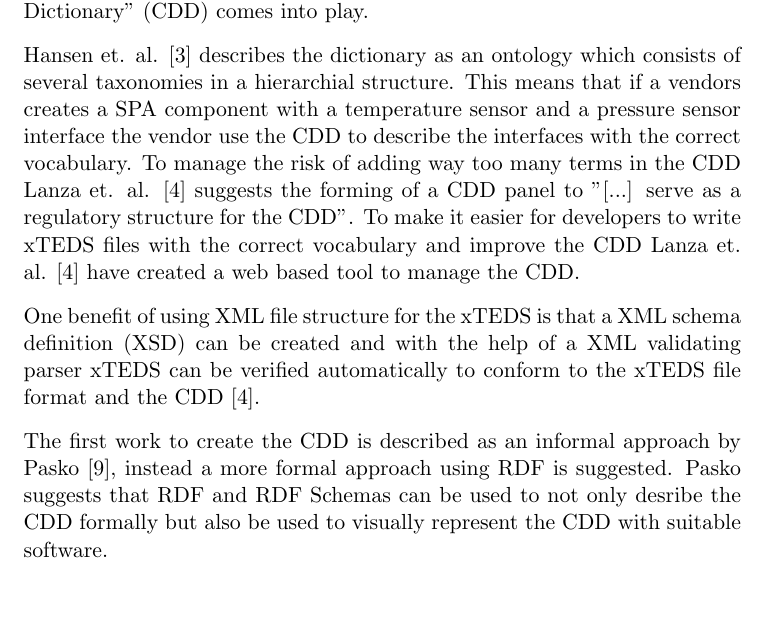
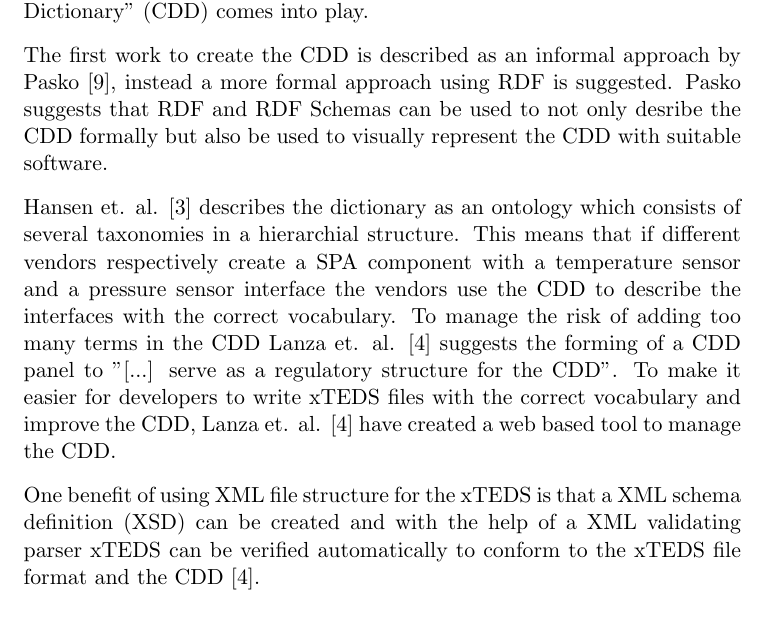
Before and after one commit to christofferholmstedt/dva501-master-thesis-report, a LaTeX thesis (report/main.tex, which reads report/state_of_the_art.tex): part of page 15 of 37 before the commit and part of page 15 of 38 after it, cut so that both start at the same text, the shorter picture padded with empty space. Compiled offline with pdfLaTeX.

Commit message:
Updated the state of the art.

```diff
--- a/report/state_of_the_art.tex
+++ b/report/state_of_the_art.tex
@@ -47,24 +47,27 @@ create their own interface definitions and all benefits with self-describing
 components are lost. This is where the "Common Data Dictionary" (CDD) comes
 into play.
 
+\nomenclature{\textbf{CDD}}{\textbf{Common Data Dictionary}}
+
+The first work to create the CDD is described as an informal approach by Pasko
+\cite{pasko2011}, instead a more formal approach using RDF is suggested. Pasko
+suggests that RDF and RDF Schemas can be used to not only desribe the CDD
+formally but also be used to visually represent the CDD with suitable software.
+
 Hansen et. al.  \cite{hansen2012} describes the dictionary as an ontology which
-consists of several taxonomies in a hierarchial structure. This means that if a
-vendors creates a SPA component with a temperature sensor and a pressure sensor
-interface the vendor use the CDD to describe the interfaces with the correct
-vocabulary. To manage the risk of adding way too many terms in the CDD Lanza
-et. al. \cite{lanza2010} suggests the forming of a CDD panel to "[...] serve as
-a regulatory structure for the CDD". To make it easier for developers to write
-xTEDS files with the correct vocabulary and improve the CDD Lanza et. al.
-\cite{lanza2010} have created a web based tool to manage the CDD.
+consists of several taxonomies in a hierarchial structure. This means that if
+different vendors respectively create a SPA component with a temperature sensor
+and a pressure sensor interface the vendors use the CDD to describe the
+interfaces with the correct vocabulary. To manage the risk of adding too
+many terms in the CDD Lanza et. al. \cite{lanza2010} suggests the forming of a
+CDD panel to "[...] serve as a regulatory structure for the CDD". To make it
+easier for developers to write xTEDS files with the correct vocabulary and
+improve the CDD, Lanza et. al.  \cite{lanza2010} have created a web based tool
+to manage the CDD.
 
 One benefit of using XML file structure for the xTEDS is that a XML schema
 definition (XSD) can be created and with the help of a XML validating parser
 xTEDS can be verified automatically to conform to the xTEDS file format and the
 CDD \cite{lanza2010}.
 
-The first work to create the CDD is described as an informal approach by Pasko
-\cite{pasko2011}, instead a more formal approach using RDF is suggested. Pasko
-suggests that RDF and RDF Schemas can be used to not only desribe the CDD
-formally but also be used to visually represent the CDD with suitable software.
-
 \nomenclature{\textbf{XSD}}{\textbf{XML Schema Definition}}
```
Also changed, not shown: report/state_of_the_art.tex (1 more changed lines).
